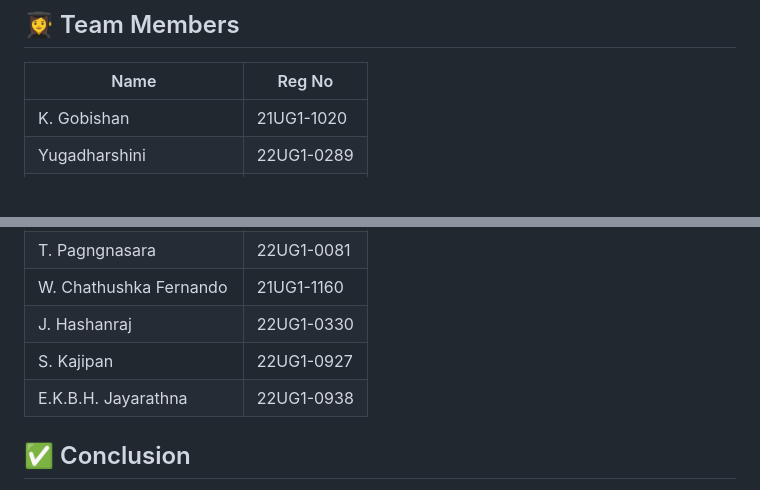
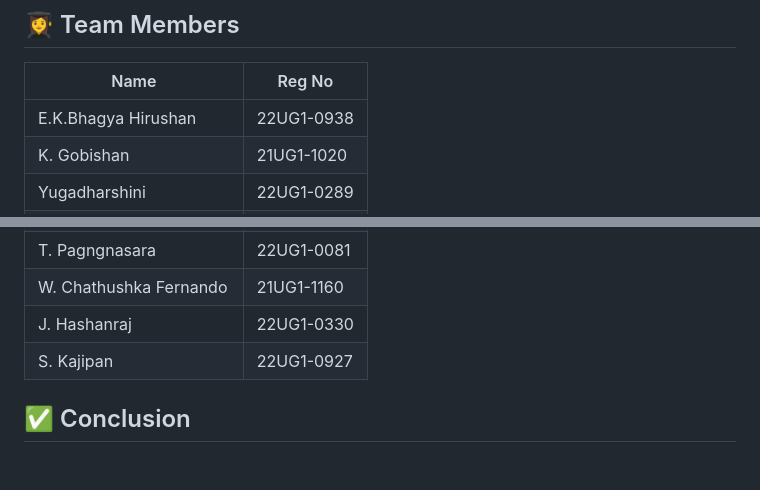
Before and after one commit to bhagyah/Menstrual-abnormality-detection-using-cycle-pattern, a Markdown page: README.md, 2 parts joined by grey strips. Rendered like a GitHub page; blank space fills up the shorter version.

```diff
--- a/README.md
+++ b/README.md
@@ -185,6 +185,7 @@ The core prediction model uses a **Random Forest Regressor** with the following
 
 | Name                      | Reg No     |
 |---------------------------|------------|
+| E.K.Bhagya Hirushan       | 22UG1-0938 |
 | K. Gobishan               | 21UG1-1020 |
 | Yugadharshini             | 22UG1-0289 |
 | T. R. A. Dinesh Rodriguez | 22UG1-0753 |
@@ -194,7 +195,7 @@ The core prediction model uses a **Random Forest Regressor** with the following
 | W. Chathushka Fernando    | 21UG1-1160 |
 | J. Hashanraj              | 22UG1-0330 |
 | S. Kajipan                | 22UG1-0927 |
-| E.K.B.H. Jayarathna       | 22UG1-0938 |
+
 
 ## ✅ Conclusion
 
```
